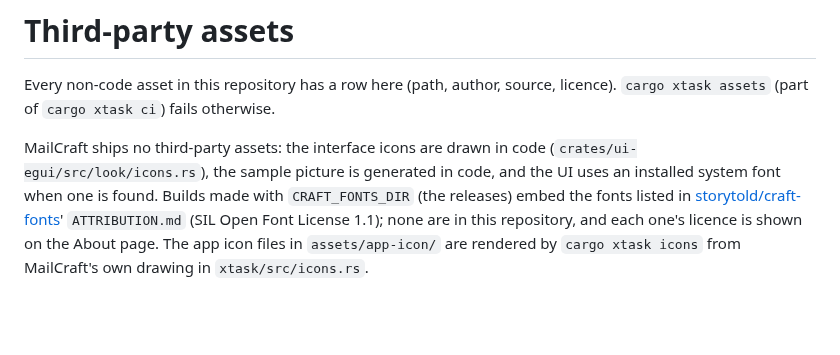
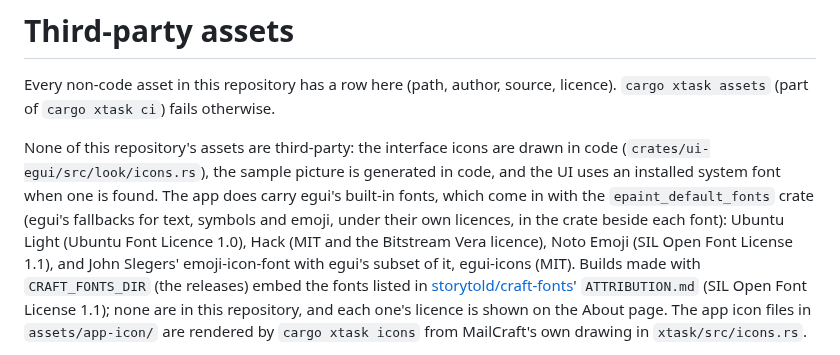
Before and after one commit to ZIDAN44/mailcraft, a Markdown page: ATTRIBUTION.md, the part around the change. Drawn GitHub-style; blank space fills up the shorter version.

Commit message:
Attribution: egui's built-in fonts, which the app carries
ATTRIBUTION.md said MailCraft ships no third-party assets, but egui's epaint_default_fonts crate
builds its fonts into the app: Ubuntu Light (Ubuntu Font Licence 1.0), Hack (MIT and the
Bitstream Vera licence), Noto Emoji (OFL 1.1) and John Slegers' emoji-icon-font with egui's
egui-icons subset of it (MIT). They're named with their licences now; the file ships in every
package (as DeckCraft's NOTICE, 14f40c40, credits them).
Tested: the fonts and licence files listed in the egui revision MailCraft builds; cargo xtask
assets passes.

Co-Authored-By: skylar taylor-barrick <hi@skylar.cc>
Co-Authored-By: Claude Opus 5.5 <noreply@anthropic.com>

```diff
--- a/ATTRIBUTION.md
+++ b/ATTRIBUTION.md
@@ -3,9 +3,13 @@
 Every non-code asset in this repository has a row here (path, author, source, licence).
 `cargo xtask assets` (part of `cargo xtask ci`) fails otherwise.
 
-MailCraft ships no third-party assets: the interface icons are drawn in code
+None of this repository's assets are third-party: the interface icons are drawn in code
 (`crates/ui-egui/src/look/icons.rs`), the sample picture is generated in code, and the UI uses an
-installed system font when one is found. Builds made with `CRAFT_FONTS_DIR` (the releases) embed
+installed system font when one is found. The app does carry egui's built-in fonts, which come in
+with the `epaint_default_fonts` crate (egui's fallbacks for text, symbols and emoji, under their
+own licences, in the crate beside each font): Ubuntu Light (Ubuntu Font Licence 1.0), Hack (MIT
+and the Bitstream Vera licence), Noto Emoji (SIL Open Font License 1.1), and John Slegers'
+emoji-icon-font with egui's subset of it, egui-icons (MIT). Builds made with `CRAFT_FONTS_DIR` (the releases) embed
 the fonts listed in [storytold/craft-fonts](https://github.com/storytold/craft-fonts)' `ATTRIBUTION.md`
 (SIL Open Font License 1.1); none are in this repository, and each one's licence is shown on the
 About page. The app icon files in `assets/app-icon/`
```
